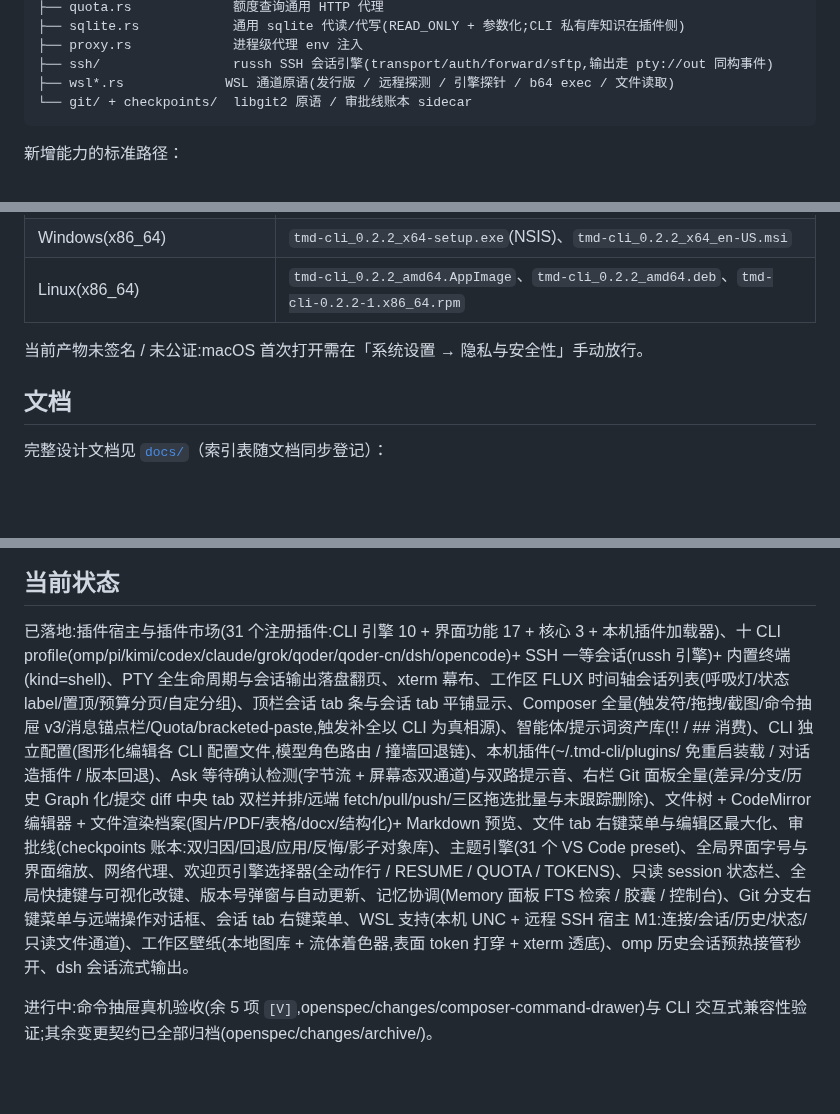
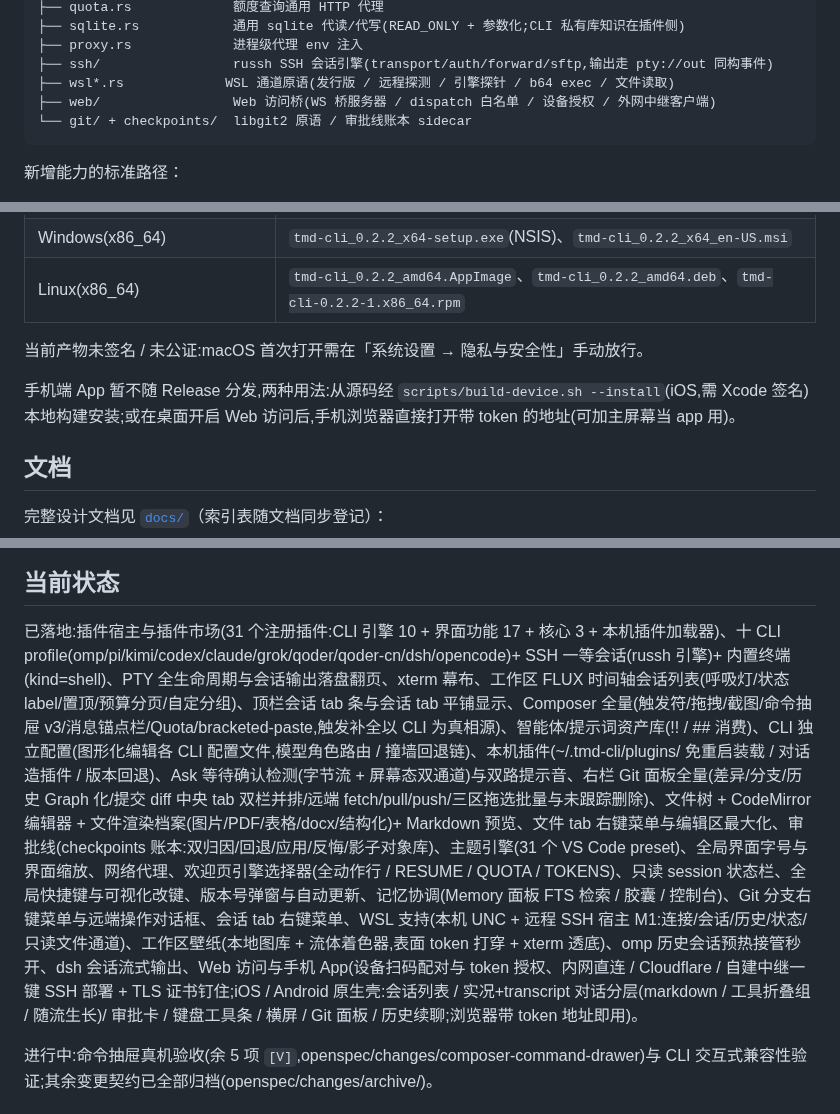
Before and after one commit to chenxiangning/tmd-cli, a Markdown page: README.md, 3 parts joined by grey strips. GitHub-like rendering; blank space fills up the shorter version.

````diff
--- a/README.md
+++ b/README.md
@@ -117,6 +132,7 @@ Tauri Rust (src-tauri/)
 ├── proxy.rs             进程级代理 env 注入
 ├── ssh/                 russh SSH 会话引擎(transport/auth/forward/sftp,输出走 pty://out 同构事件)
 ├── wsl*.rs             WSL 通道原语(发行版 / 远程探测 / 引擎探针 / b64 exec / 文件读取)
+├── web/                 Web 访问桥(WS 桥服务器 / dispatch 白名单 / 设备授权 / 外网中继客户端)
 └── git/ + checkpoints/  libgit2 原语 / 审批线账本 sidecar
 ```
 
@@ -166,6 +184,8 @@ pnpm check:file-size      # 单文件 ≤300 行检查（CI 强制）
 | Linux(x86_64) | `tmd-cli_0.2.2_amd64.AppImage`、`tmd-cli_0.2.2_amd64.deb`、`tmd-cli-0.2.2-1.x86_64.rpm` |
 
 当前产物未签名 / 未公证:macOS 首次打开需在「系统设置 → 隐私与安全性」手动放行。
+
+手机端 App 暂不随 Release 分发,两种用法:从源码经 `scripts/build-device.sh --install`(iOS,需 Xcode 签名)本地构建安装;或在桌面开启 Web 访问后,手机浏览器直接打开带 token 的地址(可加主屏幕当 app 用)。
 
 ## 文档
 
@@ -199,7 +219,7 @@ pnpm check:file-size      # 单文件 ≤300 行检查（CI 强制）
 
 ## 当前状态
 
-已落地:插件宿主与插件市场(31 个注册插件:CLI 引擎 10 + 界面功能 17 + 核心 3 + 本机插件加载器)、十 CLI profile(omp/pi/kimi/codex/claude/grok/qoder/qoder-cn/dsh/opencode)+ SSH 一等会话(russh 引擎)+ 内置终端(kind=shell)、PTY 全生命周期与会话输出落盘翻页、xterm 幕布、工作区 FLUX 时间轴会话列表(呼吸灯/状态 label/置顶/预算分页/自定分组)、顶栏会话 tab 条与会话 tab 平铺显示、Composer 全量(触发符/拖拽/截图/命令抽屉 v3/消息锚点栏/Quota/bracketed-paste,触发补全以 CLI 为真相源)、智能体/提示词资产库(!! / ## 消费)、CLI 独立配置(图形化编辑各 CLI 配置文件,模型角色路由 / 撞墙回退链)、本机插件(~/.tmd-cli/plugins/ 免重启装载 / 对话造插件 / 版本回退)、Ask 等待确认检测(字节流 + 屏幕态双通道)与双路提示音、右栏 Git 面板全量(差异/分支/历史 Graph 化/提交 diff 中央 tab 双栏并排/远端 fetch/pull/push/三区拖选批量与未跟踪删除)、文件树 + CodeMirror 编辑器 + 文件渲染档案(图片/PDF/表格/docx/结构化)+ Markdown 预览、文件 tab 右键菜单与编辑区最大化、审批线(checkpoints 账本:双归因/回退/应用/反悔/影子对象库)、主题引擎(31 个 VS Code preset)、全局界面字号与界面缩放、网络代理、欢迎页引擎选择器(全动作行 / RESUME / QUOTA / TOKENS)、只读 session 状态栏、全局快捷键与可视化改键、版本号弹窗与自动更新、记忆协调(Memory 面板 FTS 检索 / 胶囊 / 控制台)、Git 分支右键菜单与远端操作对话框、会话 tab 右键菜单、WSL 支持(本机 UNC + 远程 SSH 宿主 M1:连接/会话/历史/状态/只读文件通道)、工作区壁纸(本地图库 + 流体着色器,表面 token 打穿 + xterm 透底)、omp 历史会话预热接管秒开、dsh 会话流式输出。
+已落地:插件宿主与插件市场(31 个注册插件:CLI 引擎 10 + 界面功能 17 + 核心 3 + 本机插件加载器)、十 CLI profile(omp/pi/kimi/codex/claude/grok/qoder/qoder-cn/dsh/opencode)+ SSH 一等会话(russh 引擎)+ 内置终端(kind=shell)、PTY 全生命周期与会话输出落盘翻页、xterm 幕布、工作区 FLUX 时间轴会话列表(呼吸灯/状态 label/置顶/预算分页/自定分组)、顶栏会话 tab 条与会话 tab 平铺显示、Composer 全量(触发符/拖拽/截图/命令抽屉 v3/消息锚点栏/Quota/bracketed-paste,触发补全以 CLI 为真相源)、智能体/提示词资产库(!! / ## 消费)、CLI 独立配置(图形化编辑各 CLI 配置文件,模型角色路由 / 撞墙回退链)、本机插件(~/.tmd-cli/plugins/ 免重启装载 / 对话造插件 / 版本回退)、Ask 等待确认检测(字节流 + 屏幕态双通道)与双路提示音、右栏 Git 面板全量(差异/分支/历史 Graph 化/提交 diff 中央 tab 双栏并排/远端 fetch/pull/push/三区拖选批量与未跟踪删除)、文件树 + CodeMirror 编辑器 + 文件渲染档案(图片/PDF/表格/docx/结构化)+ Markdown 预览、文件 tab 右键菜单与编辑区最大化、审批线(checkpoints 账本:双归因/回退/应用/反悔/影子对象库)、主题引擎(31 个 VS Code preset)、全局界面字号与界面缩放、网络代理、欢迎页引擎选择器(全动作行 / RESUME / QUOTA / TOKENS)、只读 session 状态栏、全局快捷键与可视化改键、版本号弹窗与自动更新、记忆协调(Memory 面板 FTS 检索 / 胶囊 / 控制台)、Git 分支右键菜单与远端操作对话框、会话 tab 右键菜单、WSL 支持(本机 UNC + 远程 SSH 宿主 M1:连接/会话/历史/状态/只读文件通道)、工作区壁纸(本地图库 + 流体着色器,表面 token 打穿 + xterm 透底)、omp 历史会话预热接管秒开、dsh 会话流式输出、Web 访问与手机 App(设备扫码配对与 token 授权、内网直连 / Cloudflare / 自建中继一键 SSH 部署 + TLS 证书钉住;iOS / Android 原生壳:会话列表 / 实况+transcript 对话分层(markdown / 工具折叠组 / 随流生长)/ 审批卡 / 键盘工具条 / 横屏 / Git 面板 / 历史续聊;浏览器带 token 地址即用)。
 
 进行中:命令抽屉真机验收(余 5 项 `[V]`,openspec/changes/composer-command-drawer)与 CLI 交互式兼容性验证;其余变更契约已全部归档(openspec/changes/archive/)。
 
````
Also changed, not shown: other parts of README.md (+18 -1 lines), docs/images/screenshot-mobile.png (added), docs/images/screenshot-web-devices.png (added), docs/images/screenshot-web-relay.png (added).
